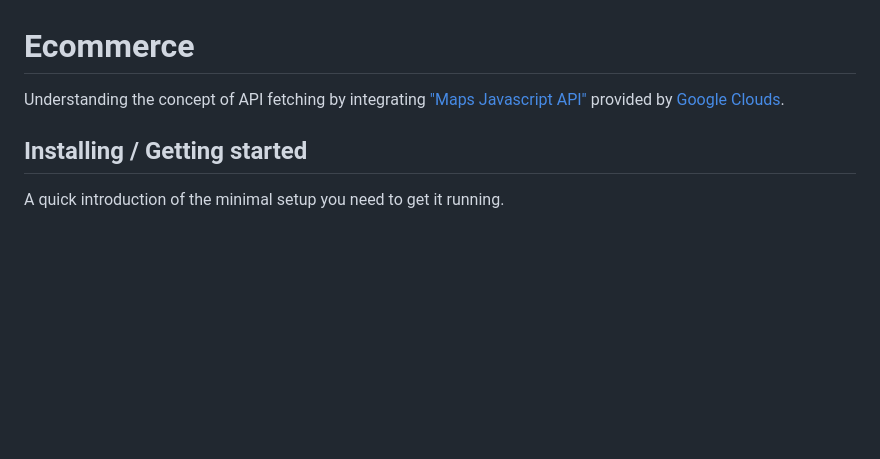
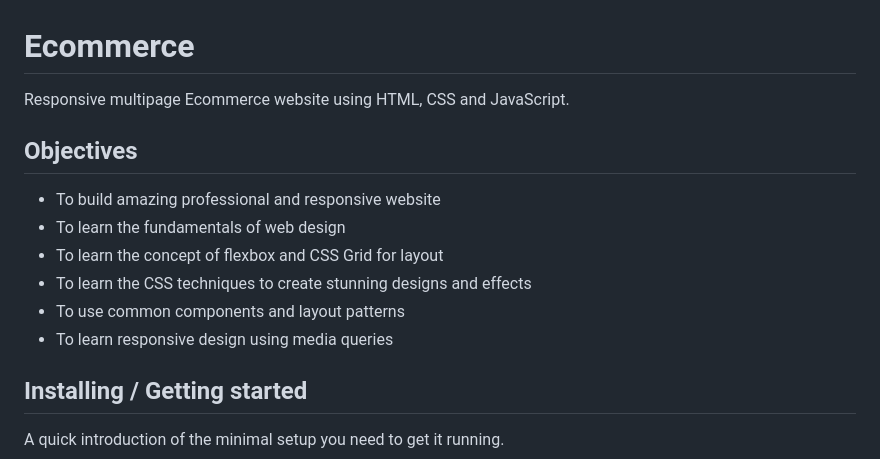
Before and after one commit to chyroshan066/eCommerce, a Markdown page: README.md, the part around the change. Rendered like a GitHub page; blank space fills up the shorter version.

Commit message:
Project Initialized

```diff
--- a/README.md
+++ b/README.md
@@ -1,6 +1,15 @@
 # Ecommerce
 
-Understanding the concept of API fetching by integrating <a href = "https://console.cloud.google.com/apis/library/maps-backend.googleapis.com?project=maps-api-437207">"Maps Javascript API"</a> provided by <a href="https://console.cloud.google.com/">Google Clouds</a>.
+Responsive multipage Ecommerce website using HTML, CSS and JavaScript.
+
+## Objectives
+
+* To build amazing professional and responsive website
+* To learn the fundamentals of web design
+* To learn the concept of flexbox and CSS Grid for layout
+* To learn the CSS techniques to create stunning designs and effects
+* To use common components and layout patterns
+* To learn responsive design using media queries
 
 ## Installing / Getting started
 
```
